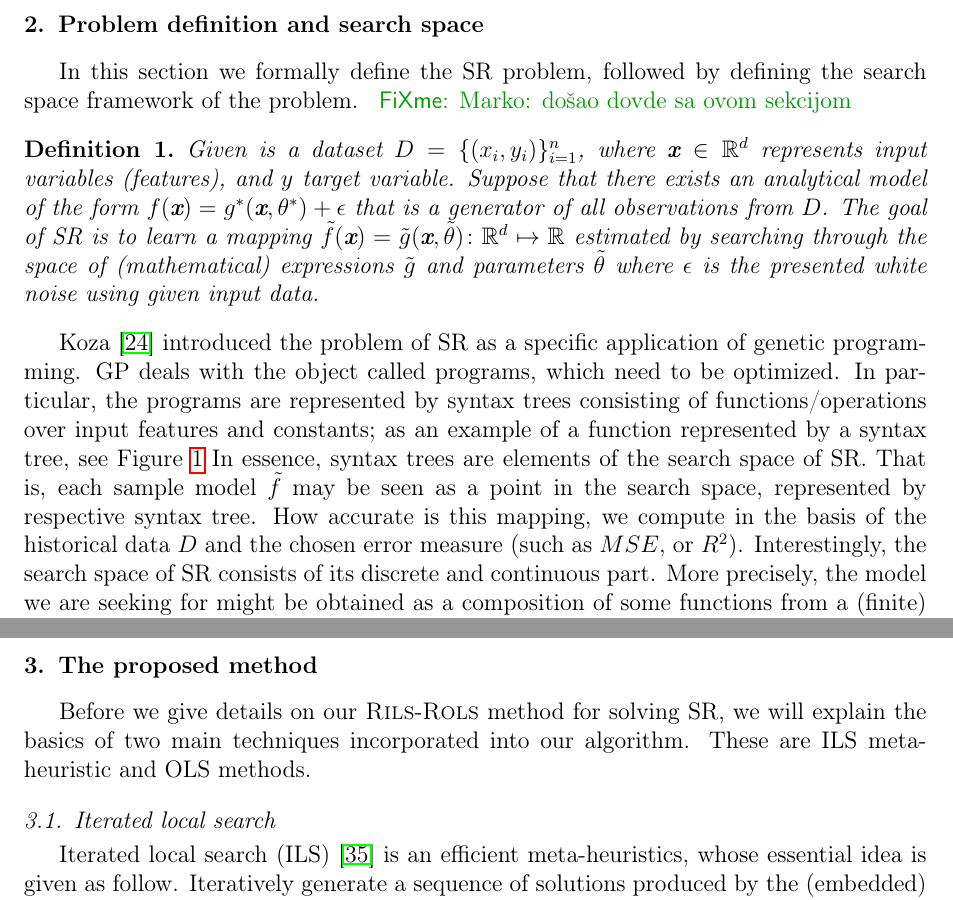
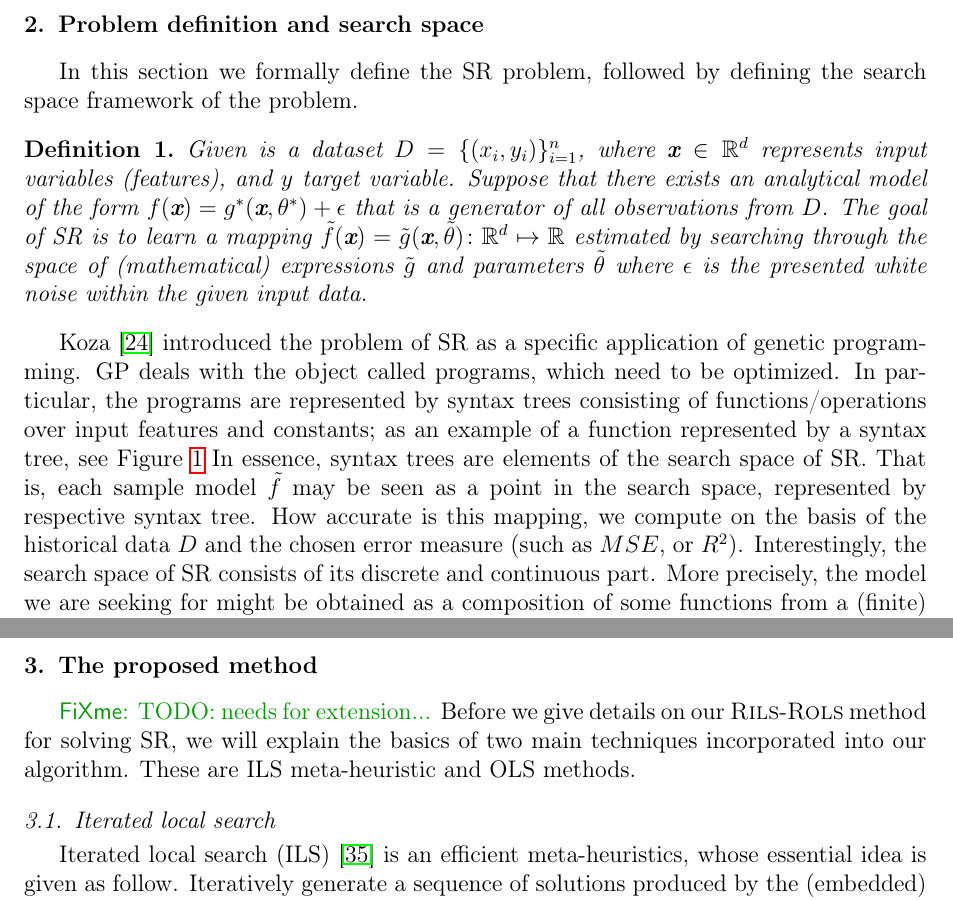
Before and after one commit to kartelj/rils-rols, a LaTeX paper (paper_resources/doc/paper.tex): two parts of pages 5 and 6 of 33, joined at a grey line, cut so that both start at the same text. Compiled offline with pdfLaTeX.

Commit message:
Section 2: proofread

```diff
--- a/paper_resources/doc/paper.tex
+++ b/paper_resources/doc/paper.tex
@@ -193,18 +193,15 @@
 
 	\section{Problem definition and search space}
 	\label{sec:search-space}
-	In this section we formally define the SR problem, followed by defining the search space framework of the problem. \fxnote{Marko: došao dovde sa ovom sekcijom}
+	In this section we formally define the SR problem, followed by defining the search space framework of the problem.
 
 	\begin{definition}
 		Given is a dataset $D = \{(x_i, y_i)\}_{i=1}^n$, where $\textbf{x} \in \mathbb{R}^d$ represents input variables (features), and $y$ target variable. Suppose that there exists an analytical model of the form $f(\textbf{x})= g^*(\textbf{x}, \theta^*) + \epsilon $ that is a generator of all observations from $D$.
-		The goal of SR is to learn a mapping $\tilde{f}(\textbf{x})=  \tilde{g}(\textbf{x}, \tilde{\theta})  \colon \mathbb{R}^d \mapsto \mathbb{R}$  estimated by searching through the space of (mathematical) expressions  $\tilde{g}$ and parameters $\tilde{\theta}$ where  $\epsilon$ is the presented  white noise using given input data.
+		The goal of SR is to learn a mapping $\tilde{f}(\textbf{x})=  \tilde{g}(\textbf{x}, \tilde{\theta})  \colon \mathbb{R}^d \mapsto \mathbb{R}$  estimated by searching through the space of (mathematical) expressions  $\tilde{g}$ and parameters $\tilde{\theta}$ where  $\epsilon$ is the presented  white noise within the given input data.
 
 	\end{definition}
 
-	Koza~\cite{koza1994genetic} introduced the problem of SR as a specific application of genetic programming. GP deals with the object called programs, which need to be optimized. In particular, the programs are represented by syntax trees consisting of functions/operations over input features and constants; as an example of a function represented by a syntax tree, see Figure~\ref{fig:syntax-tree-example} In essence, syntax trees are elements of the search space of SR. That is, each sample model $\tilde{f}$ may be seen as a point in the search space, represented by respective syntax tree. How accurate is this mapping, we compute in the basis of the historical data $D$ and the chosen error   measure (such as $MSE$, or $R^2$). Interestingly, the search space of SR consists of its discrete and continuous part. More precisely, the model we are seeking for might be obtained as a composition of some functions from a (finite) set of mathematical functions. It is common to use the set of the following elementary mathematical functions in the experiments: $\sqrt{x}, x^2 $, $\sin$, $\cos$, $\log$, $\exp$, $\arcsin$, $\arccos$, and $a^x$. It is allowed to link functions will all four operators: $+$, $-$, $\times$, and $/$. After fixing functions that build models, the set of optimal coefficients that  fits to this model must be provided. For the most physical models, these coefficients may receive any real value, that is they are continuous in its nature.
-
-
-	\fxnote{TODO: needs for extension...}
+	Koza~\cite{koza1994genetic} introduced the problem of SR as a specific application of genetic programming. GP deals with the object called programs, which need to be optimized. In particular, the programs are represented by syntax trees consisting of functions/operations over input features and constants; as an example of a function represented by a syntax tree, see Figure~\ref{fig:syntax-tree-example} In essence, syntax trees are elements of the search space of SR. That is, each sample model $\tilde{f}$ may be seen as a point in the search space, represented by respective syntax tree. How accurate is this mapping, we compute on the basis of the historical data $D$ and the chosen error   measure (such as $MSE$, or $R^2$). Interestingly, the search space of SR consists of its discrete and continuous part. More precisely, the model we are seeking for might be obtained as a composition of some functions from a (finite) set of mathematical functions. It is common to use the set of the following elementary mathematical functions in the experiments: $\sqrt{x}, x^2 $, $\sin$, $\cos$, $\log$, $\exp$, $\arcsin$, $\arccos$, and $a^x$. It is allowed to link functions will all four operators: $+$, $-$, $\times$, and $/$. After fixing functions that build models, the set of optimal coefficients that  fits to this model must be provided. For the most physical models, these coefficients may receive any real value, that is they are continuous in its nature.
 
 	\begin{figure}[!ht]
 		\centering
@@ -251,6 +248,7 @@
 
 
 	\section{The proposed method}\label{sec:rils}
+		\fxnote{TODO: needs for extension...}
 	Before we give details on our \textsc{Rils}-\textsc{Rols}  method for solving SR, we will explain the basics of two main techniques incorporated into our algorithm. These are ILS meta-heuristic and OLS methods.
 
 	\subsection{Iterated local search}
```
